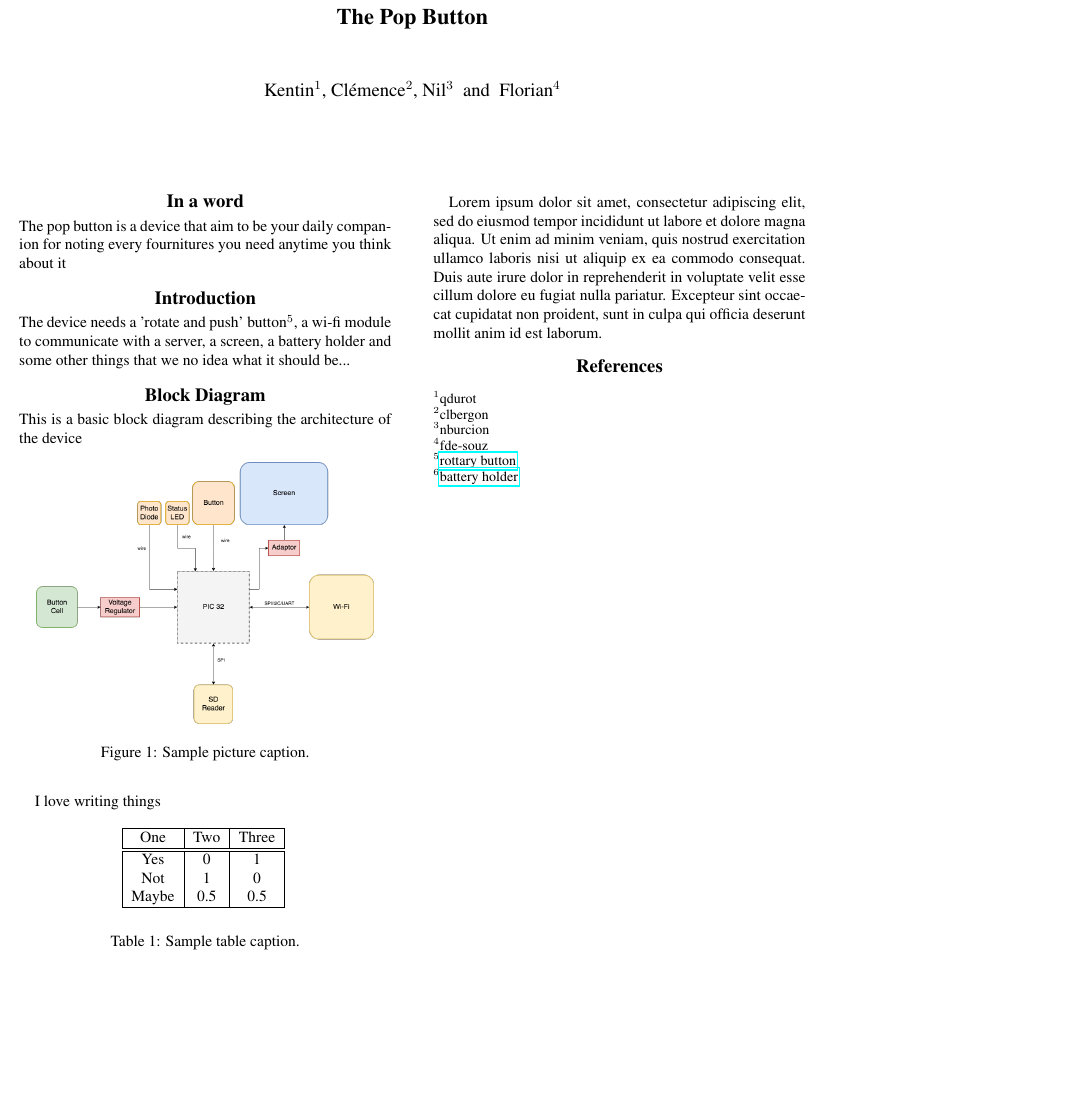
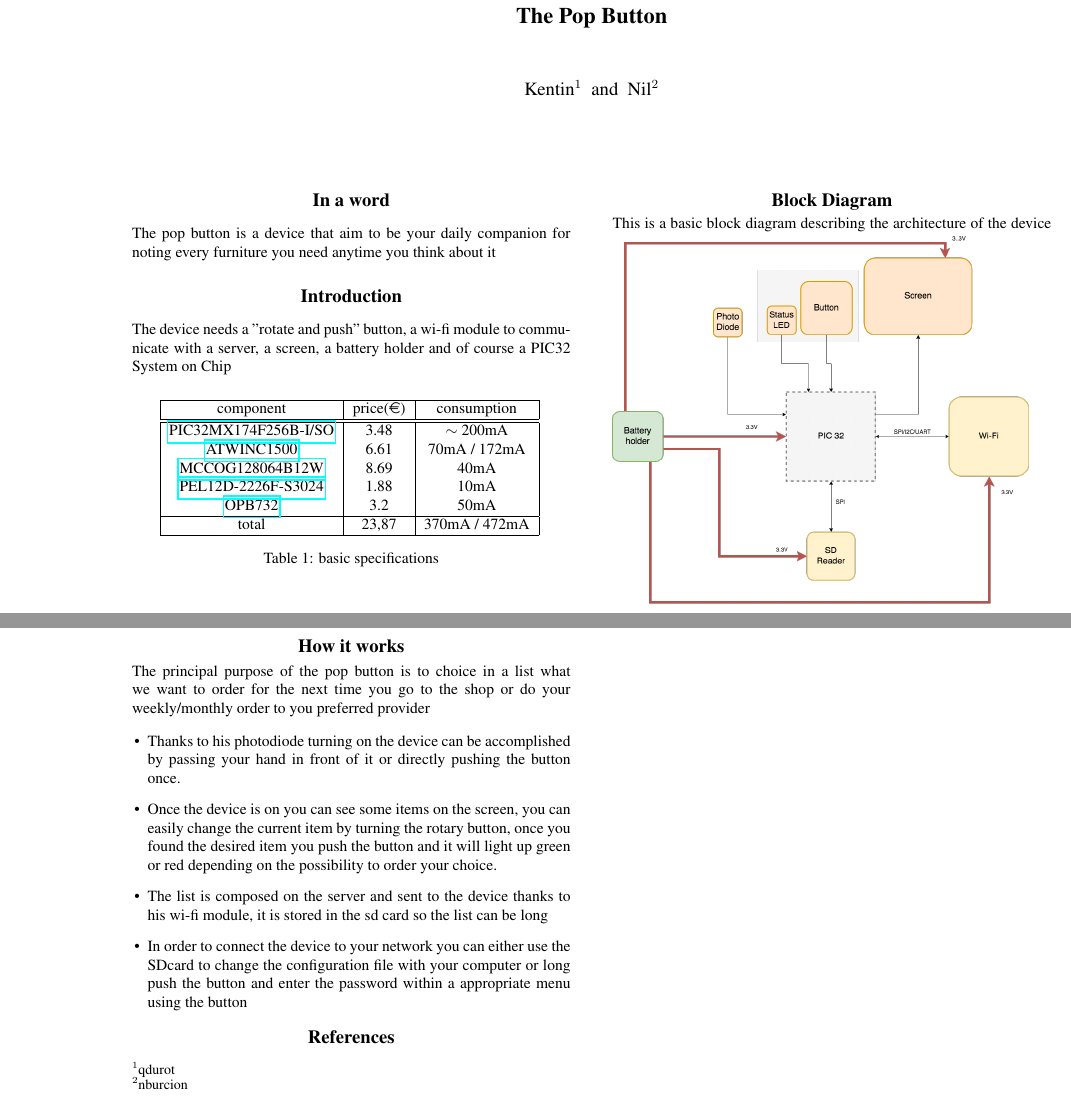
Before and after one commit to vimman/pop, a LaTeX document (Latex_Manual/POP.tex): part of the page before the commit and two parts of pages 1 and 2 of 2 after it, the two joined at a grey line, cut so that both start at the same text, the shorter picture padded with empty space. Compiled offline with pdfLaTeX.

Commit message:
random changes on sunday 4 march

```diff
--- a/Latex_Manual/POP.tex
+++ b/Latex_Manual/POP.tex
@@ -1,2 +0,0 @@
-\documentclass[letterpaper]{article}
-\usepackage{natbib,alifeconf,hyperref}
@@ -4,60 +4,70 @@
+]{article}
+\usepackage{eurosym,natbib,alifeconf,hyperref}
+\usepackage[landscape,twocolumn]{geometry}
 \title{The Pop Button}
-\author{Kentin$^{1}$, Cl\'emence$^{2}$, Nil$^{3}$ \and Florian$^4$}
-
-
+\author{Kentin$^{1}$ \and Nil$^{2}$ }
 
 \begin{document}
 \maketitle
 
 \section{In a word}
 
-The pop button is a device that aim to be your daily companion for noting every fournitures you need anytime you think about it
+The pop button is a device that aim to be your daily companion for noting every furniture you need anytime you think about it
 
 
 \section{Introduction}
 
-The device needs a 'rotate and push' button$^5$, a wi-fi module to communicate with a server, a screen, a battery holder and some other things that we no idea what it should be...
-
-\section{Block Diagram}
-
-This is a basic block diagram describing the architecture of the device
-\begin{figure}[!htb]
-\begin{center}
-\includegraphics[width=3in]{test_img_block_diagram.png}
-\caption{Sample picture caption.}
-\label{fig1}
-\end{center}
-\end{figure}
-
-I love writing things
+The device needs a "rotate and push" button, a wi-fi module to communicate with a server, a screen, a battery holder and of course a PIC32 System on Chip
 
 \begin{table}[!hbt]
 \center{
 \begin{tabular}{|c|c|c|}\hline
-One & Two & Three\\ \hline\hline
-Yes & 0 & 1 \\
-Not  & 1 & 0 \\
-Maybe & 0.5 & 0.5 \\ \hline
+component & price(\euro) & consumption\\ \hline\hline
+
+\href{http://fr.farnell.com/microchip/pic32mx174f256b-i-so/mcu-32-bits-pic32mx-72mhz-soic/dp/2775021?st=PIC32MX174F256B}
+{PIC32MX174F256B-I/SO} & 3.48 & $\sim$ 200mA \\
+
+\href{http://fr.farnell.com/microchip/atwinc1500-mr210pb1952/mod-iot-smartconnect-2-472ghz/dp/2759346?st=atwin}
+{ATWINC1500}  & 6.61 & 70mA / 172mA \\
+
+\href{http://fr.farnell.com/midas/mccog128064b12w-fptlw/afficheur-lcd-graphique-128x64/dp/2664759}
+{MCCOG128064B12W} & 8.69 & 40mA \\
+
+\href{http://fr.farnell.com/bourns/pel12d-2226f-s3024/rotary-encoder-incremental-24/dp/1857558?st=rotary\%20encoder}
+{PEL12D-2226F-S3024} & 1.88 & 10mA\\
+
+\href{http://fr.farnell.com/optek-technology/opb732/capteur-reflectif-pcb/dp/1226877}
+{OPB732} & 3.2 & 50mA\\
+
+\hline
+total & 23,87 & 370mA / 472mA\\
+\hline
 \end{tabular}
 }
-\vskip 0.25cm
-\caption{Sample table caption.}
+\caption{basic specifications}
 \end{table}
 
-Lorem ipsum dolor sit amet, consectetur adipiscing elit, sed do eiusmod tempor incididunt ut labore et dolore magna aliqua. Ut enim ad minim veniam, quis nostrud exercitation ullamco laboris nisi ut aliquip ex ea commodo consequat. Duis aute irure dolor in reprehenderit in voluptate velit esse cillum dolore eu fugiat nulla pariatur. Excepteur sint occaecat cupidatat non proident, sunt in culpa qui officia deserunt mollit anim id est laborum.
+\section{Block Diagram}
+This is a basic block diagram describing the architecture of the device
+\includegraphics[width=3.7in]{block-diagram.png}
+
+\section{How it works}
+The principal purpose of the pop button is to choice in a list what we want to order for the next time you go to the shop or do your weekly/monthly order to you preferred provider
+
+\begin{itemize}
+    \item Thanks to his photodiode turning on the device can be accomplished by passing your hand in front of it or directly pushing the button once.
+    \item Once the device is on you can see some items on the screen, you can easily change the current item by turning the rotary button, once you found the desired item you push the button and it will light up green or red depending on the possibility to order your choice.
+    \item The list is composed on the server and sent to the device thanks to his wi-fi module, it is stored in the sd card so the list can be long
+    \item In order to connect the device to your network you can either use the SDcard to change the configuration file with your computer or long push the button and enter the password within a appropriate menu using the button
+\end{itemize}
 
 \footnotesize
 \bibliographystyle{apalike}
 \bibliography{sample}
-
 {
 \mbox{}\\
 $^1$qdurot \\
-$^2$clbergon\\
-$^3$nburcion \\
-$^4$fde-souz\\
-$^5$\href{http://fr.farnell.com/bourns/pel12d-2226f-s3024/rotary-encoder-incremental-24/dp/1857558?st=rotary\%20encoder}{rottary button}\\
-$^6$\href{http://fr.farnell.com/keystone/2480cn/battery-holder-aaa-size-wire-lead/dp/2784201?st=battery\%20holder}{battery holder}
+$^2$nburcion \\
 }
 
 \end{document}
```
Also changed, not shown: Electronic/Docs/Battery_Holder/battery_holder.pdf (added), Electronic/Docs/Button/rotary_encoder.pdf (renamed from Electronic/Docs/rotary_encoder.pdf), Electronic/Docs/PIC32/ERRATA.pdf (added), Electronic/Docs/PIC32/PIC32.pdf (added), Electronic/Docs/PIC32/Programming_Spec.pdf (added), Electronic/Docs/Photodiode/photodiode.pdf (added), Electronic/Docs/README.md, Electronic/Docs/Screen/screen.pdf (added), Electronic/Docs/WiFi/atwinc1500.pdf (added), Electronic/Docs/wifi-module.pdf (added), Latex_Manual/block-diagram.png (added), Latex_Manual/POP.tex (4 more changed lines), 1 other file.
